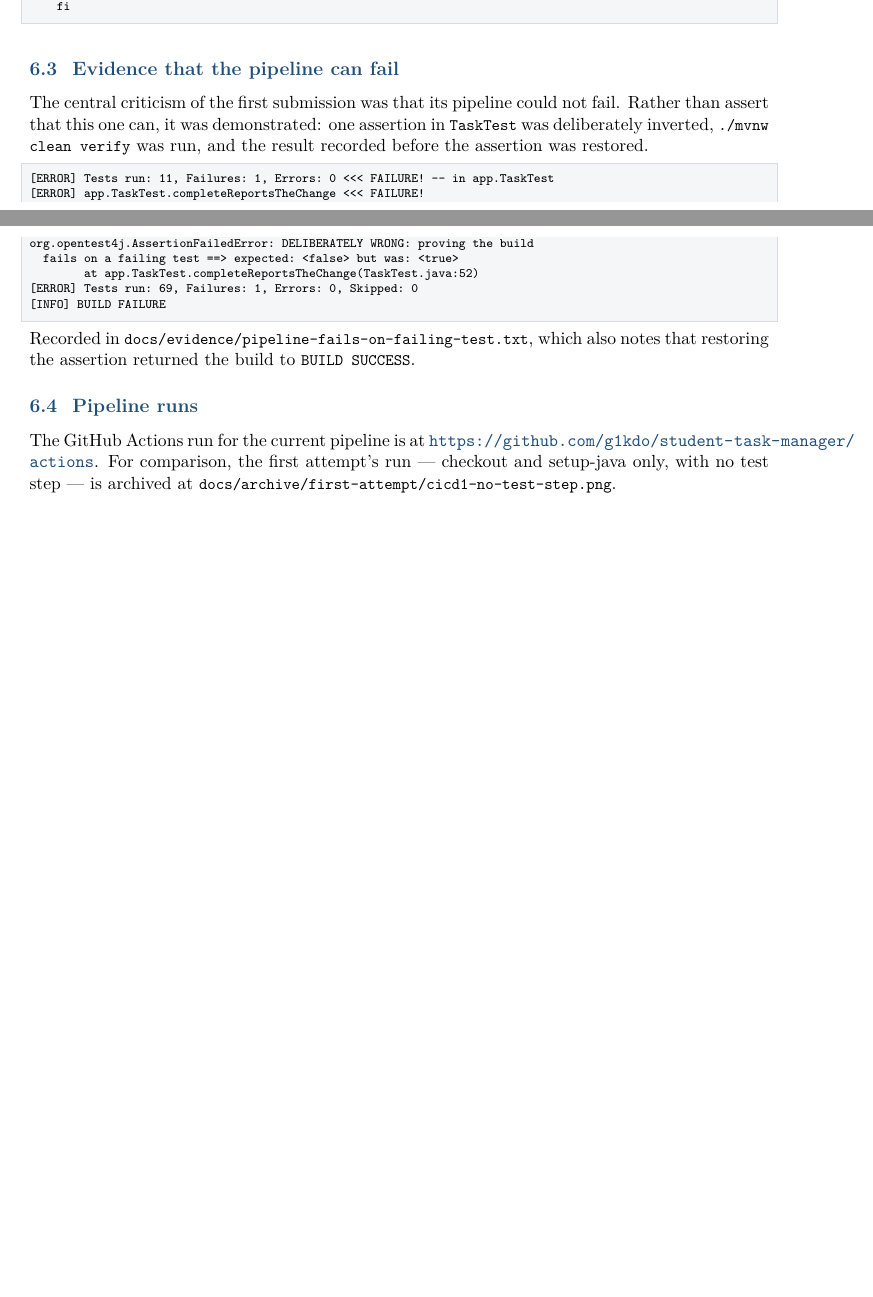
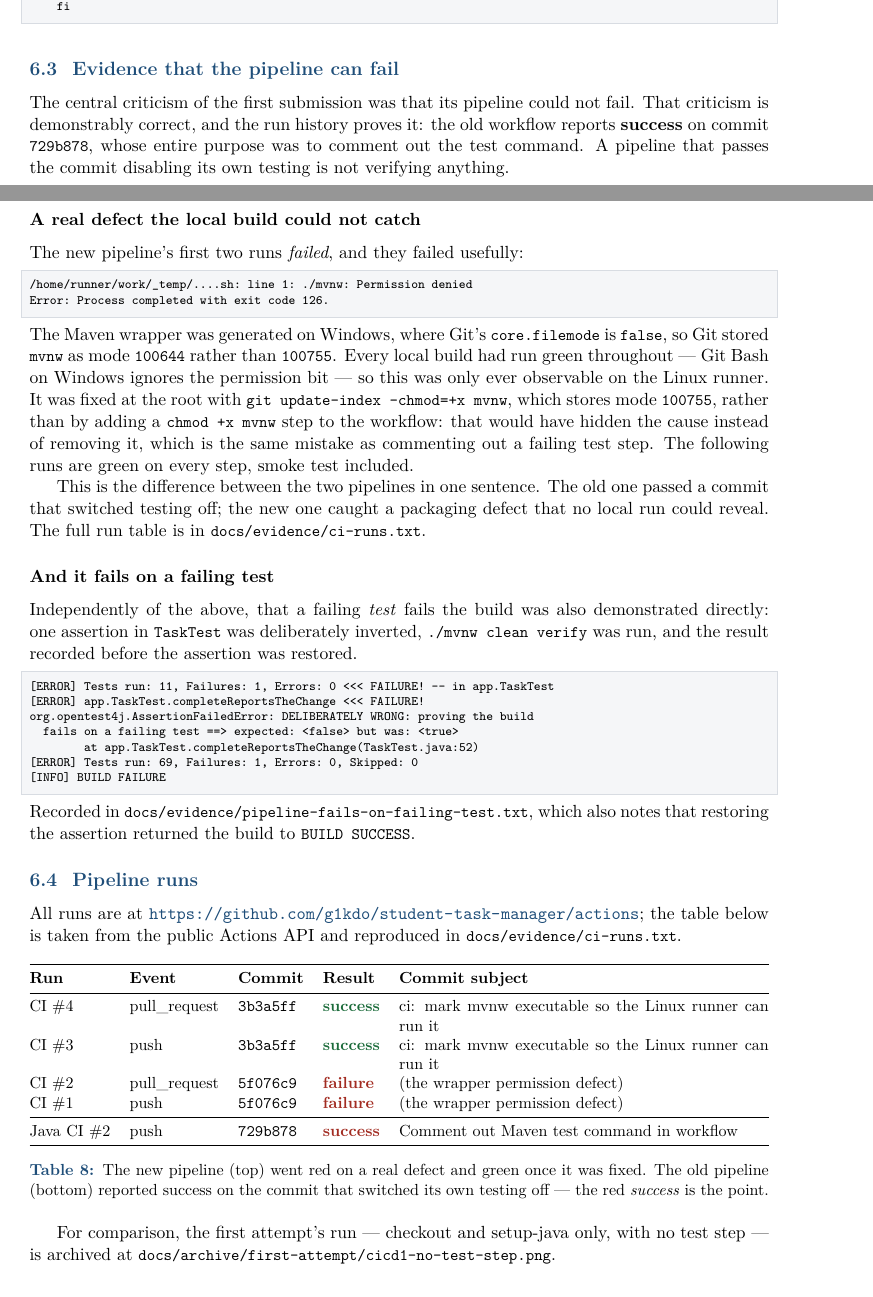
Before and after one commit to g1kdo/student-task-manager, a LaTeX document (docs/report/assessment-report.tex): two parts of pages 12 and 13 of 16 before the commit and two parts of pages 12 and 13 of 17 after it, joined at a grey line, cut so that both start at the same text, the shorter picture padded with empty space. Compiled offline with pdfLaTeX.

Commit message:
docs: record the pipeline catching a real defect, and the old one missing it
The DevOps section claimed the pipeline can fail on the strength of a
deliberately inverted assertion. The run history now shows something
stronger, which was not planned: the pipeline's first two runs failed on
a genuine packaging defect that no local build could surface, because
the Maven wrapper was stored without its executable bit and Git Bash on
Windows ignores that bit.

The same run table carries the sharpest evidence against the first
attempt's pipeline: Java CI #2 reports success on 729b878, the commit
whose only purpose was to comment out the test command. Recorded in
docs/evidence/ci-runs.txt with the API query that reproduces it, and
summarised in the report and the remediation record.

Also repairs the evidence index, where two table rows had been prepended
to the top of the file instead of replacing the row they belonged to.

```diff
--- a/docs/report/assessment-report.tex
+++ b/docs/report/assessment-report.tex
@@ -781,9 +781,42 @@ The smoke-test step, in full:
 \label{sec:canfail}
 
 The central criticism of the first submission was that its pipeline could not
-fail. Rather than assert that this one can, it was demonstrated: one assertion
-in \code{TaskTest} was deliberately inverted, \code{./mvnw clean verify} was
-run, and the result recorded before the assertion was restored.
+fail. That criticism is demonstrably correct, and the run history proves it:
+the old workflow reports \textbf{success} on commit \code{729b878}, whose
+entire purpose was to comment out the test command. A pipeline that passes the
+commit disabling its own testing is not verifying anything.
+
+\subsubsection*{A real defect the local build could not catch}
+
+The new pipeline's first two runs \emph{failed}, and they failed usefully:
+
+\begin{lstlisting}[style=plain]
+/home/runner/work/_temp/....sh: line 1: ./mvnw: Permission denied
+Error: Process completed with exit code 126.
+\end{lstlisting}
+
+\noindent The Maven wrapper was generated on Windows, where Git's
+\code{core.filemode} is \code{false}, so Git stored \code{mvnw} as mode
+\code{100644} rather than \code{100755}. Every local build had run green
+throughout --- Git Bash on Windows ignores the permission bit --- so this was
+only ever observable on the Linux runner. It was fixed at the root with
+\code{git update-index --chmod=+x mvnw}, which stores mode \code{100755},
+rather than by adding a \code{chmod +x mvnw} step to the workflow: that would
+have hidden the cause instead of removing it, which is the same mistake as
+commenting out a failing test step. The following runs are green on every
+step, smoke test included.
+
+This is the difference between the two pipelines in one sentence. The old one
+passed a commit that switched testing off; the new one caught a packaging
+defect that no local run could reveal. The full run table is in
+\code{docs/evidence/ci-runs.txt}.
+
+\subsubsection*{And it fails on a failing test}
+
+Independently of the above, that a failing \emph{test} fails the build was also
+demonstrated directly: one assertion in \code{TaskTest} was deliberately
+inverted, \code{./mvnw clean verify} was run, and the result recorded before
+the assertion was restored.
 
 \begin{lstlisting}[style=plain]
 [ERROR] Tests run: 11, Failures: 1, Errors: 0 <<< FAILURE! -- in app.TaskTest
@@ -801,9 +834,33 @@ which also notes that restoring the assertion returned the build to
 
 \subsection{Pipeline runs}
 
-The GitHub Actions run for the current pipeline is at
-\url{https://github.com/g1kdo/student-task-manager/actions}. For comparison, the first attempt's run --- checkout and
-setup-java only, with no test step --- is archived at
+All runs are at
+\url{https://github.com/g1kdo/student-task-manager/actions}; the table below is
+taken from the public Actions API and reproduced in
+\code{docs/evidence/ci-runs.txt}.
+
+\begin{table}[h]
+\centering
+\small
+\begin{tabularx}{\textwidth}{@{}l l l l X@{}}
+\toprule
+\textbf{Run} & \textbf{Event} & \textbf{Commit} & \textbf{Result} & \textbf{Commit subject} \\
+\midrule
+CI \#4 & pull\_request & \code{3b3a5ff} & \textcolor{good}{\textbf{success}} & ci: mark mvnw executable so the Linux runner can run it \\
+CI \#3 & push & \code{3b3a5ff} & \textcolor{good}{\textbf{success}} & ci: mark mvnw executable so the Linux runner can run it \\
+CI \#2 & pull\_request & \code{5f076c9} & \textcolor{bad}{\textbf{failure}} & (the wrapper permission defect) \\
+CI \#1 & push & \code{5f076c9} & \textcolor{bad}{\textbf{failure}} & (the wrapper permission defect) \\
+\midrule
+Java CI \#2 & push & \code{729b878} & \textcolor{bad}{\textbf{success}} & Comment out Maven test command in workflow \\
+\bottomrule
+\end{tabularx}
+\caption{The new pipeline (top) went red on a real defect and green once it was
+fixed. The old pipeline (bottom) reported success on the commit that switched
+its own testing off --- the red \emph{success} is the point.}
+\end{table}
+
+For comparison, the first attempt's run --- checkout and setup-java only, with
+no test step --- is archived at
 \code{docs/archive/first-attempt/cicd1-no-test-step.png}.
 
 % Replace with a screenshot of the current green run once pushed:
```
Also changed, not shown: docs/evidence/ci-runs.txt (added, +47 -0 lines), docs/remediation-sprint.md (+20 -1 lines), docs/evidence/README.md.
